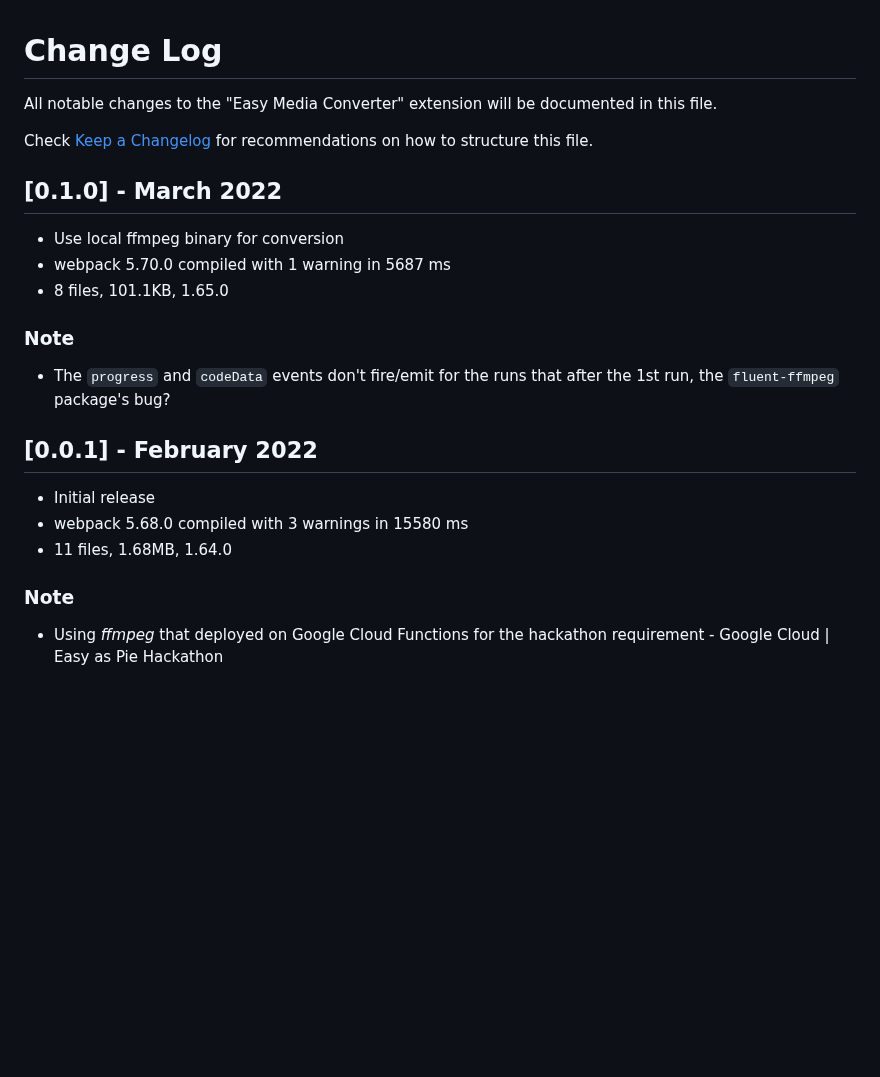
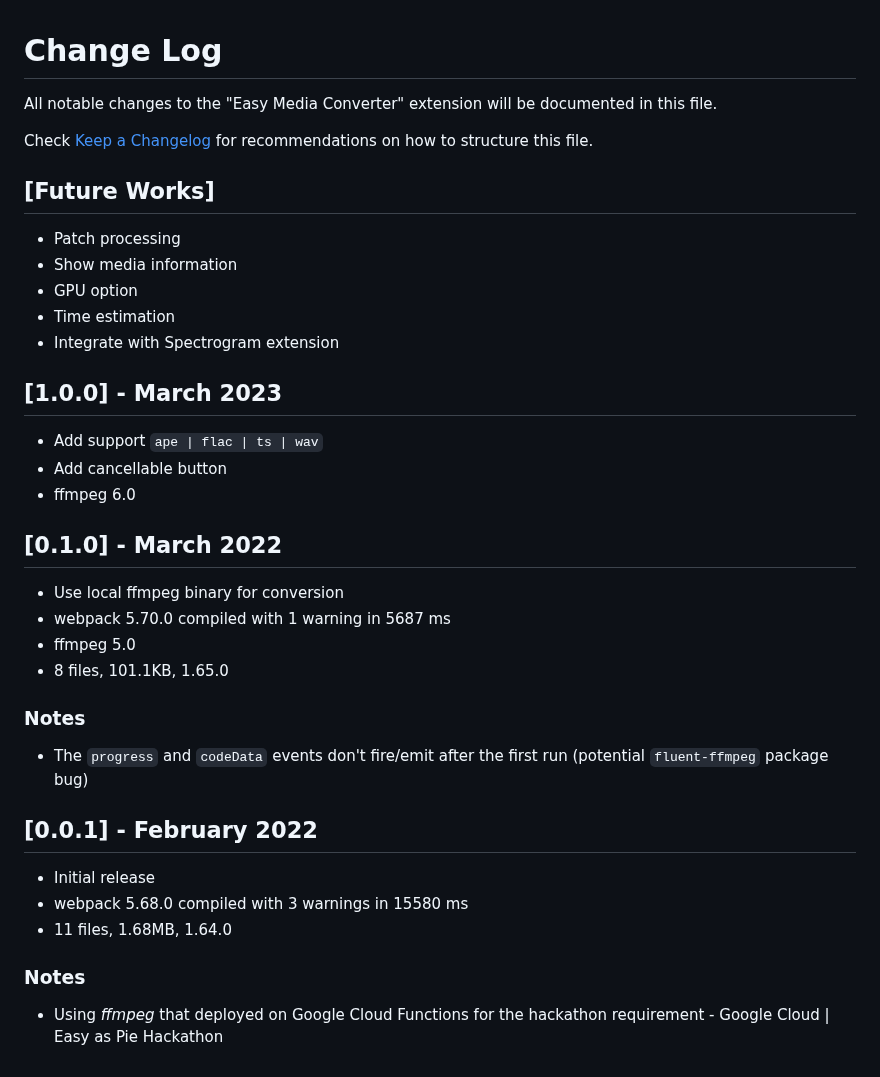
Before and after one commit to lanly-dev/vscode-emc, a Markdown page: CHANGELOG.md, the part around the change. GitHub-like rendering; blank space fills up the shorter version.

Commit message:
doc: update

```diff
--- a/CHANGELOG.md
+++ b/CHANGELOG.md
@@ -4,18 +4,31 @@ All notable changes to the "Easy Media Converter" extension will be documented i
 
 Check [Keep a Changelog](http://keepachangelog.com) for recommendations on how to structure this file.
 
+## [Future Works]
+- Patch processing
+- Show media information
+- GPU option
+- Time estimation
+- Integrate with Spectrogram extension
+
+## [1.0.0] - March 2023
+- Add support `ape | flac | ts | wav`
+- Add cancellable button
+- ffmpeg 6.0
+
 ## [0.1.0] - March 2022
 - Use local ffmpeg binary for conversion
 - webpack 5.70.0 compiled with 1 warning in 5687 ms
+- ffmpeg 5.0
 - 8 files, 101.1KB, 1.65.0
 
-### Note
-- The `progress` and `codeData` events don't fire/emit for the runs that after the 1st run, the `fluent-ffmpeg` package's bug?
+### Notes
+- The `progress` and `codeData` events don't fire/emit after the first run (potential `fluent-ffmpeg` package bug)
 
 ## [0.0.1] - February 2022
 - Initial release
 - webpack 5.68.0 compiled with 3 warnings in 15580 ms
 - 11 files, 1.68MB, 1.64.0
 
-### Note
+### Notes
 - Using *ffmpeg* that deployed on Google Cloud Functions for the hackathon requirement - Google Cloud | Easy as Pie Hackathon
```
Also changed, not shown: media/vscodeignore/emc.gif (renamed from media/emc.gif), 3 other files.
